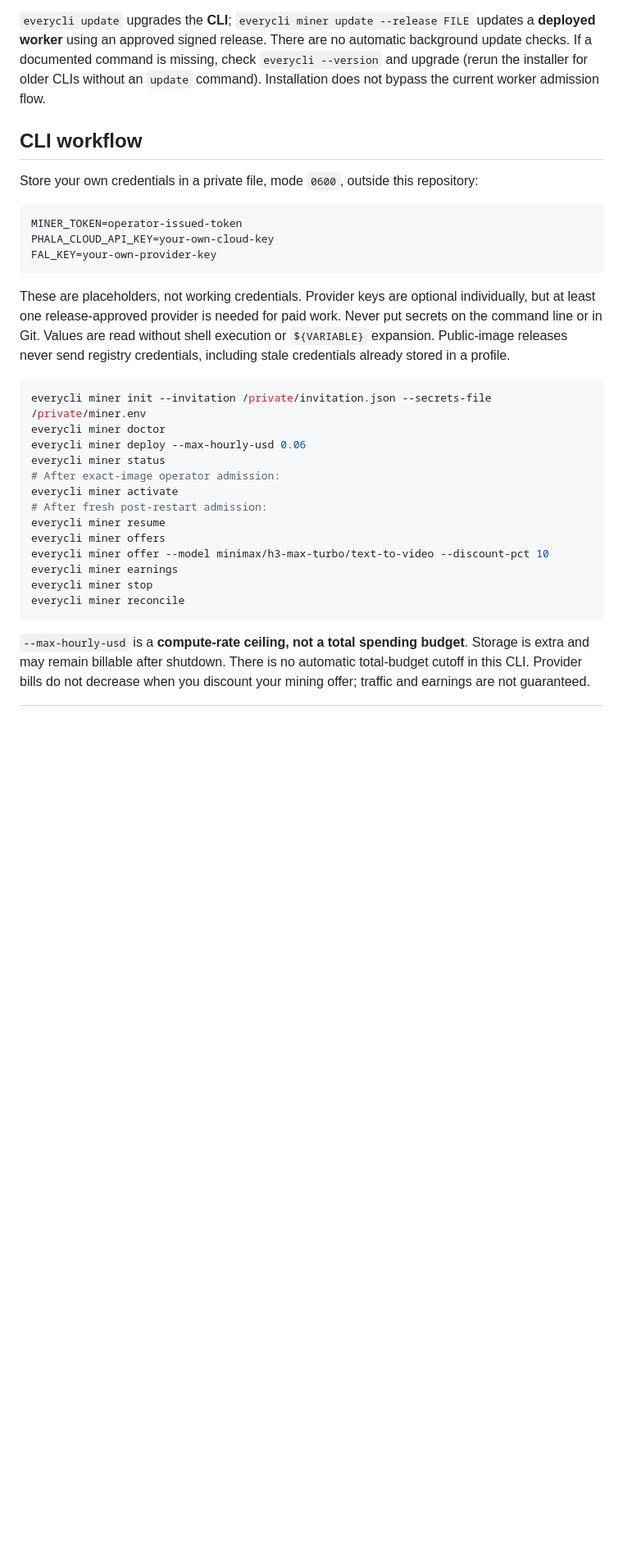
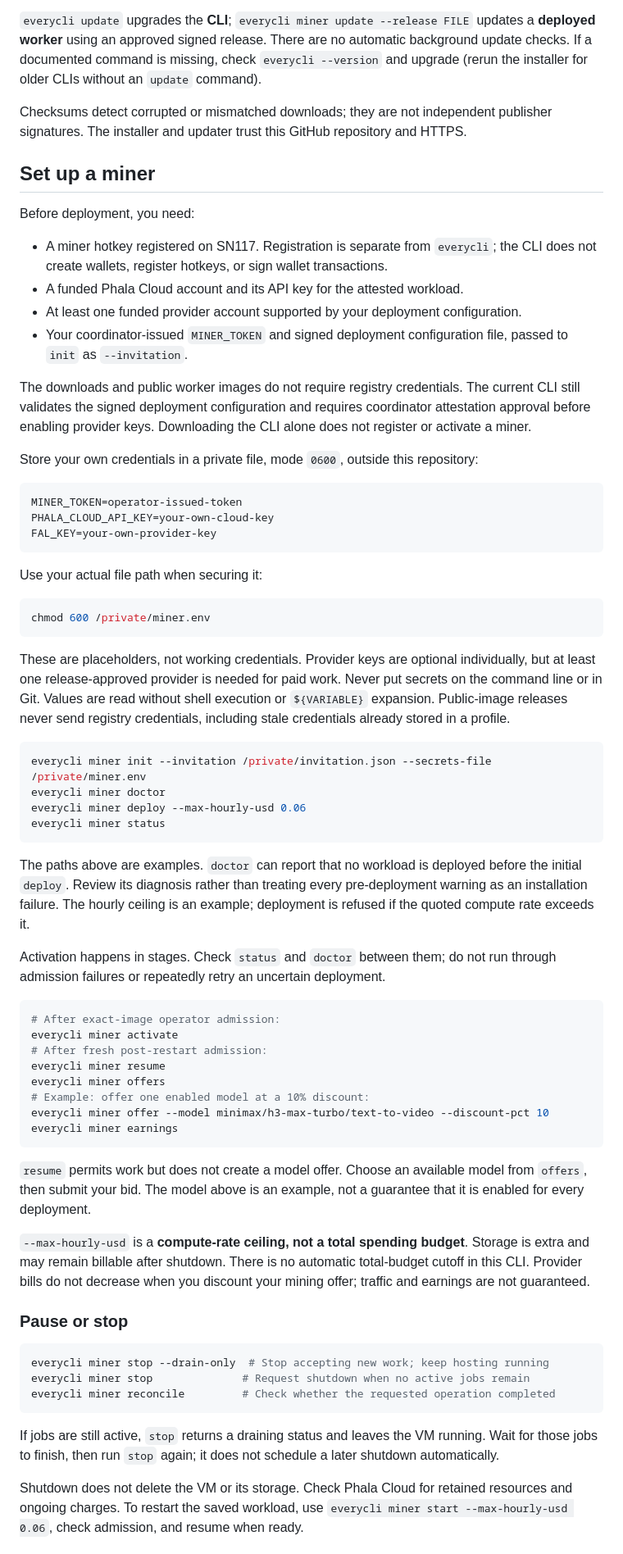
Before and after one commit to everyframe-studio/everyframe-miner, a Markdown page: README.md, the part around one of its changes. Shown at 82% size. Drawn GitHub-style; blank space fills up the shorter version.

Commit message:
docs: correct miner installation and deployment guide

````diff
--- a/README.md
+++ b/README.md
@@ -79,9 +74,27 @@ the account that owns the installation; no sudo is needed for a normal install.
 updates a **deployed worker** using an approved signed release. There are no
 automatic background update checks. If a documented command is missing, check
 `everycli --version` and upgrade (rerun the installer for older CLIs without an
-`update` command). Installation does not bypass the current worker admission flow.
+`update` command).
 
-## CLI workflow
+Checksums detect corrupted or mismatched downloads; they are not independent
+publisher signatures. The installer and updater trust this GitHub repository
+and HTTPS.
+
+## Set up a miner
+
+Before deployment, you need:
+
+- A miner hotkey registered on SN117. Registration is separate from `everycli`;
+  the CLI does not create wallets, register hotkeys, or sign wallet transactions.
+- A funded Phala Cloud account and its API key for the attested workload.
+- At least one funded provider account supported by your deployment configuration.
+- Your coordinator-issued `MINER_TOKEN` and signed deployment configuration
+  file, passed to `init` as `--invitation`.
+
+The downloads and public worker images do not require registry credentials.
+The current CLI still validates the signed deployment configuration and requires
+coordinator attestation approval before enabling provider keys. Downloading the
+CLI alone does not register or activate a miner.
 
 Store your own credentials in a private file, mode `0600`, outside this repository:
 
@@ -89,6 +102,12 @@ Store your own credentials in a private file, mode `0600`, outside this reposito
 MINER_TOKEN=operator-issued-token
 PHALA_CLOUD_API_KEY=your-own-cloud-key
 FAL_KEY=your-own-provider-key
+```
+
+Use your actual file path when securing it:
+
+```sh
+chmod 600 /private/miner.env
 ```
 
 These are placeholders, not working credentials. Provider keys are optional
@@ -102,19 +121,49 @@ everycli miner init --invitation /private/invitation.json --secrets-file /privat
 everycli miner doctor
 everycli miner deploy --max-hourly-usd 0.06
 everycli miner status
+```
+
+The paths above are examples. `doctor` can report that no workload is deployed
+before the initial `deploy`. Review its diagnosis rather than treating every
+pre-deployment warning as an installation failure. The hourly ceiling is an
+example; deployment is refused if the quoted compute rate exceeds it.
+
+Activation happens in stages. Check `status` and `doctor` between them; do not
+run through admission failures or repeatedly retry an uncertain deployment.
+
+```sh
 # After exact-image operator admission:
 everycli miner activate
 # After fresh post-restart admission:
 everycli miner resume
 everycli miner offers
+# Example: offer one enabled model at a 10% discount:
 everycli miner offer --model minimax/h3-max-turbo/text-to-video --discount-pct 10
 everycli miner earnings
-everycli miner stop
-everycli miner reconcile
 ```
+
+`resume` permits work but does not create a model offer. Choose an available
+model from `offers`, then submit your bid. The model above is an example, not
+a guarantee that it is enabled for every deployment.
 
 `--max-hourly-usd` is a **compute-rate ceiling, not a total spending budget**.
 Storage is extra and may remain billable after shutdown. There is no automatic
 total-budget cutoff in this CLI. Provider bills do not decrease when you discount
 your mining offer; traffic and earnings are not guaranteed.
 
+### Pause or stop
+
+```sh
+everycli miner stop --drain-only  # Stop accepting new work; keep hosting running
+everycli miner stop              # Request shutdown when no active jobs remain
+everycli miner reconcile         # Check whether the requested operation completed
+```
+
+If jobs are still active, `stop` returns a draining status and leaves the VM
+running. Wait for those jobs to finish, then run `stop` again; it does not
+schedule a later shutdown automatically.
+
+Shutdown does not delete the VM or its storage. Check Phala Cloud for retained
+resources and ongoing charges. To restart the saved workload, use
+`everycli miner start --max-hourly-usd 0.06`, check admission, and resume when ready.
+
````
Also changed, not shown: other parts of README.md (+42 -24 lines).
